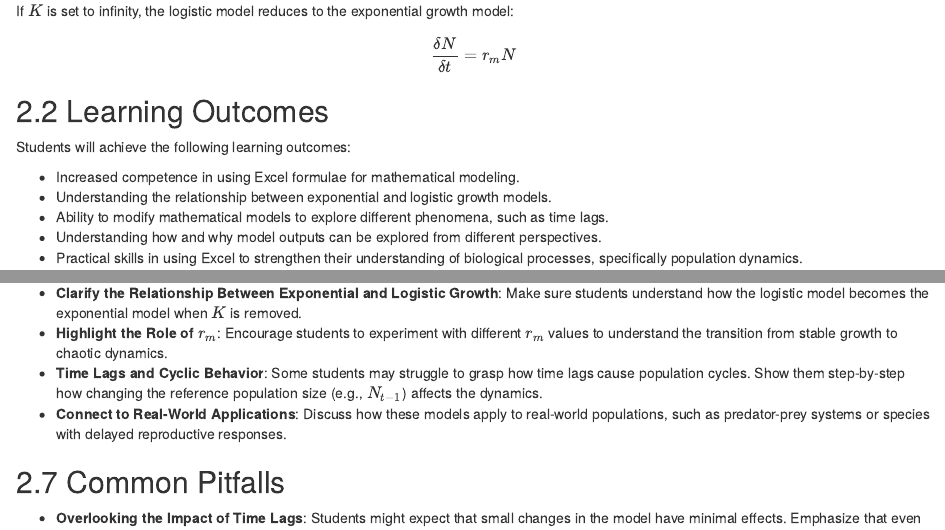
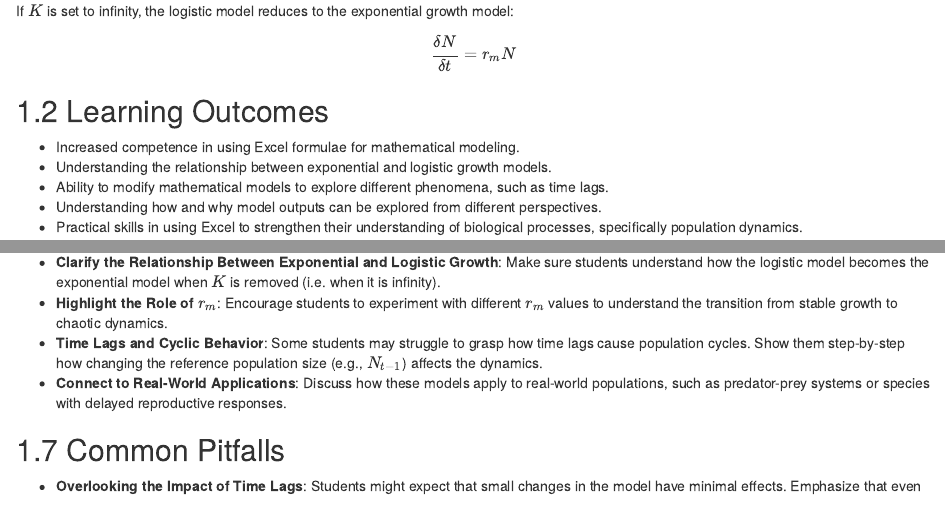
Before and after one commit to jonesor/BB512_InstructorBook, an R Markdown document (2_06_DeeperIntoLogistic.Rmd): the page in a window 1100 px wide, from 560 px down before the commit and from 500 px down after it, so that both start at the same text, and a second part further down, joined at a grey line. Rendered offline with R 4.5, knitr and Pandoc, with nearby package versions; drawn as R Markdown's standard HTML page in place of the format the file asks for.

Commit message:
build book

```diff
--- a/2_06_DeeperIntoLogistic.Rmd
+++ b/2_06_DeeperIntoLogistic.Rmd
@@ -23,8 +21,6 @@ $$ \frac{\delta N}{\delta t} = r_m N $$
 
 ## Learning Outcomes
 
-Students will achieve the following learning outcomes:
-
 - Increased competence in using Excel formulae for mathematical modeling.
 - Understanding the relationship between exponential and logistic growth models.
 - Ability to modify mathematical models to explore different phenomena, such as time lags.
@@ -65,7 +62,7 @@ Students will answer the following questions:
 
 ## Teaching Tips
 
-- **Clarify the Relationship Between Exponential and Logistic Growth**: Make sure students understand how the logistic model becomes the exponential model when $K$ is removed.
+- **Clarify the Relationship Between Exponential and Logistic Growth**: Make sure students understand how the logistic model becomes the exponential model when $K$ is removed (i.e. when it is infinity).
 - **Highlight the Role of $r_m$**: Encourage students to experiment with different $r_m$ values to understand the transition from stable growth to chaotic dynamics.
 - **Time Lags and Cyclic Behavior**: Some students may struggle to grasp how time lags cause population cycles. Show them step-by-step how changing the reference population size (e.g., $N_{t-1}$) affects the dynamics.
 - **Connect to Real-World Applications**: Discuss how these models apply to real-world populations, such as predator-prey systems or species with delayed reproductive responses.
```
Also changed, not shown: BB512-Instructor-Resources.pdf, docs/search_index.json, 2_06_DeeperIntoLogistic.Rmd (3 more changed lines), 26 other files.
